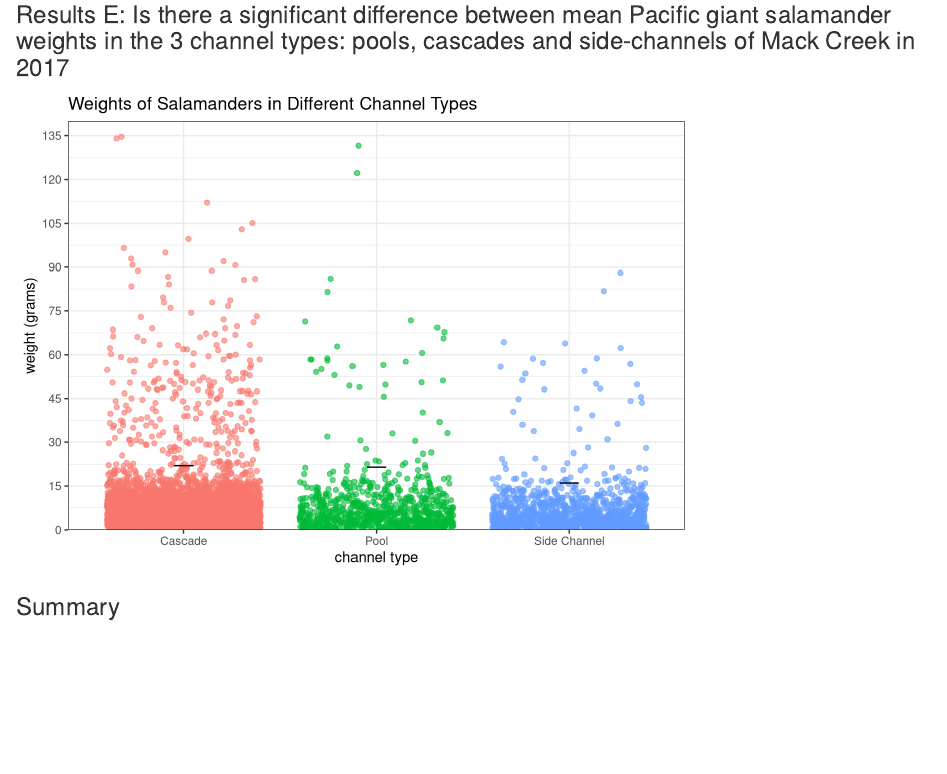
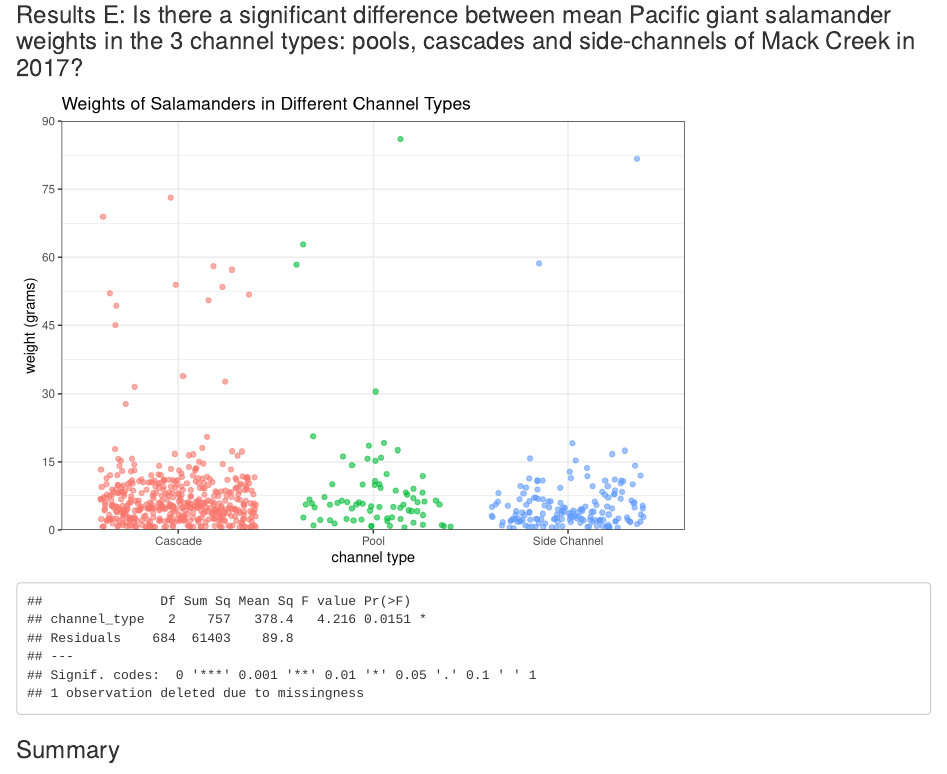
Before and after one commit to amlparkinson/Assignment-5_amp_hgw, an R Markdown document (assignment_5_code.Rmd): the page in a window 1100 px wide, from 2470 px down. Rendered offline with R 4.5, knitr and Pandoc, with nearby package versions; code that draws random numbers runs with fixed seeds of ours; some code elsewhere in the file could not run offline; column names are cleaned by a stand-in for the janitor package.

Commit message:
Issues with Restult E, still working on it. HGW

````diff
--- a/assignment_5_code.Rmd
+++ b/assignment_5_code.Rmd
@@ -173,13 +175,14 @@ weigths_ttest
 ```
 double check wording of the data spread conclusion to labs we've done with allison
 
-### Results E: Is there a significant difference between mean Pacific giant salamander weights in the 3 channel types: pools, cascades and side-channels of Mack Creek in 2017
+### Results E: Is there a significant difference between mean Pacific giant salamander weights in the 3 channel types: pools, cascades and side-channels of Mack Creek in 2017?
 
 ```{r}
-# Visually compare the salamander weights between the three channel classifications: SC (side channel), P (pool), C (cascade). unittype Beeswarm
+# Visually compare the salamander weights between the three channel classifications: SC (side channel), P (pool), C (cascade). Use beeswarm or jitter.
 
 channel_weights <- mack_creek_verts %>%
   filter(species == "DITE") %>%
+  filter(year == 2017) %>%
   filter(unittype %in% c("C", "P", "SC")) %>%
   mutate(channel_type = case_when(
     unittype %in% "C" ~ "Cascade",
@@ -192,8 +195,8 @@ channel_weights_mean <- channel_weights %>%
   summarize(mean_weight = mean(weight, na.rm = TRUE),
             sd_weight = sd(weight, na.rm = TRUE),
             sample_size = n(),
-            se_weight = sd(weight) / sqrt(n()),
-            var_weight = var(weight))
+            se_weight = sd(weight) / sqrt(n()), na.rm = TRUE,
+            var_weight = var(weight), na.rm = TRUE)
 
 # having issues with these damn NA values!!! >:(
 
@@ -215,23 +218,30 @@ ggplot(data = channel_weights,
   geom_jitter(aes(color = channel_type),
               alpha = 0.6,
               show.legend = FALSE) +
-  scale_y_continuous(lim = c(0, 140),
+  scale_y_continuous(lim = c(0, 90),
                      expand = c(0, 0),
-                     breaks = seq(0, 135, by = 15)) +
+                     breaks = seq(0, 90, by = 15)) +
   theme_bw() +
   labs(x = "channel type", y = "weight (grams)") +
-  ggtitle("Weights of Salamanders in Different Channel Types") +
-  geom_errorbar(data = channel_weights_mean,
-                aes(x = channel_type,
-                    ymin = mean_weight - sd_weight,
-                    ymax = mean_weight + sd_weight),
-                    inherit.aes = FALSE,
-                color = "black",
-                width = 0.1)
+  ggtitle("Weights of Salamanders in Different Channel Types")
 
+  # geom_errorbar(data = channel_weights_mean,
+  #               aes(x = channel_type,
+  #                   ymin = mean_weight - sd_weight,
+  #                   ymax = mean_weight + sd_weight),
+                # color = "black",
+                # width = 0.1)
+                #
 
-# My graphs keep turning out really weird... I'm not sure what else there is to do.
+# My graphs keep turning out really weird... I'm not sure what else there is to do. Now I'm getting errors when trying to do an errorbar. UGH
 
+```
+
+```{r}
+# Is there a significant difference in mean weight for pacific giant salamanders observed in pools vs cascades vs side channels in 2017?
+
+salamander_aov <- aov(weight ~ channel_type, data = channel_weights)
+summary(salamander_aov)
 ```
 
 
````
Also changed, not shown: assignment_5_code.html, assignment_5_code.Rmd (10 more changed lines).
